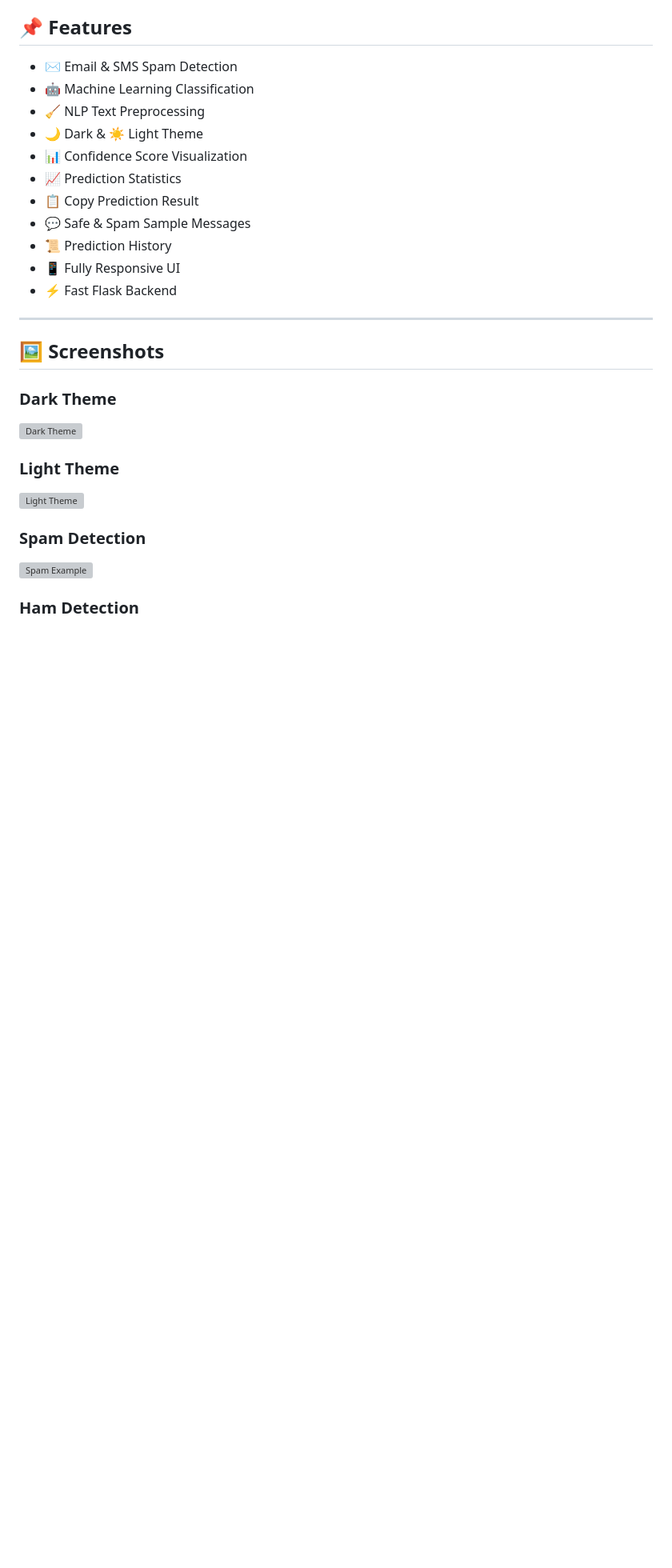
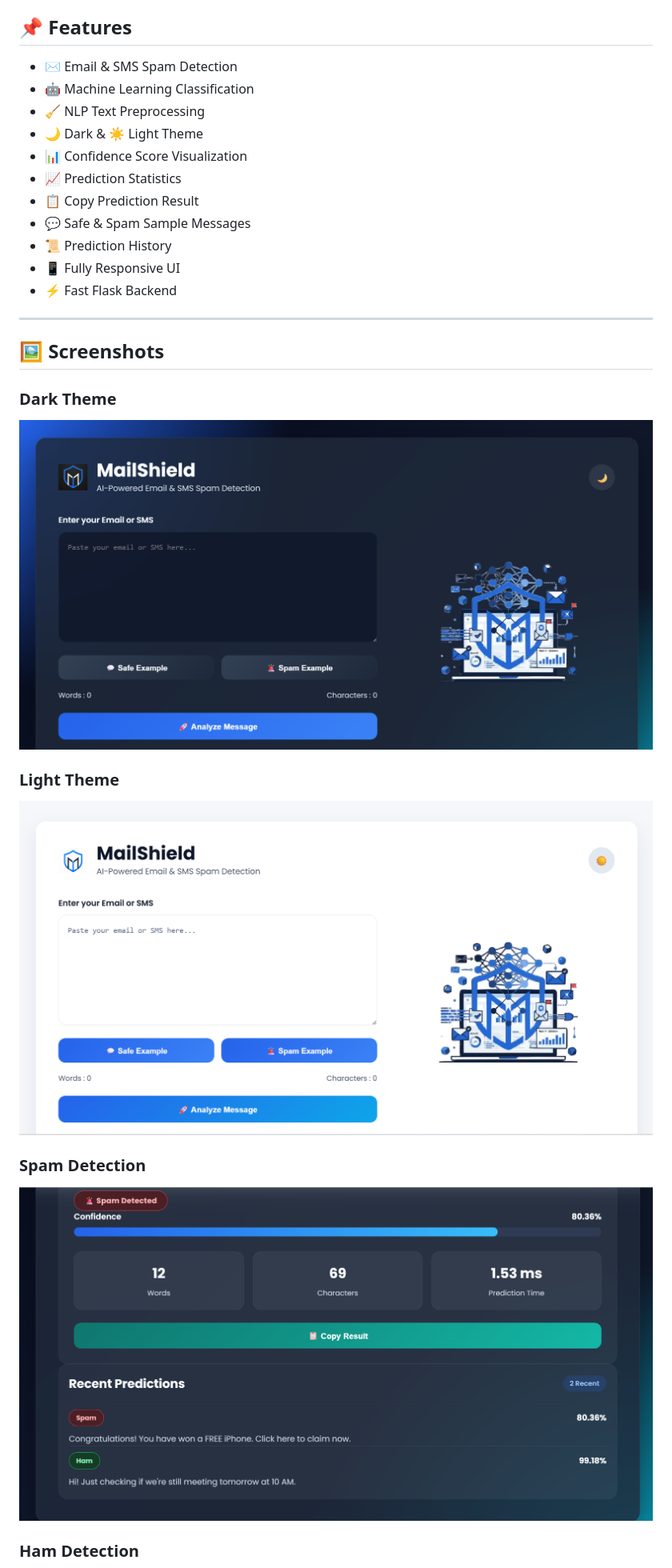
Before and after one commit to Inzila2130/email_spam_classifier, a Markdown page: README.md, the part around one of its changes. Shown at 80% size. Rendered like a GitHub page; blank space fills up the shorter version; grey boxes are pictures that could not be loaded.

Commit message:
Add README updates with screenshots and assets

```diff
--- a/README.md
+++ b/README.md
@@ -38,12 +38,12 @@
 ## 🖼️ Screenshots
 
 ### Dark Theme
-![Dark Theme](screenshots/darktheme-web.png)
+![Dark Theme](static/assets/darktheme-web.png)
 
 ### Light Theme
-![Light Theme](screenshots/lighttheme-web.png)
+![Light Theme](static/assets/lighttheme-web.png)
 
 ### Spam Detection
-![Spam Example](screenshots/spam-web.png)
+![Spam Example](static/assets/spam-web.png)
 
 ### Ham Detection
```
Also changed, not shown: other parts of README.md (+5 -5 lines).
